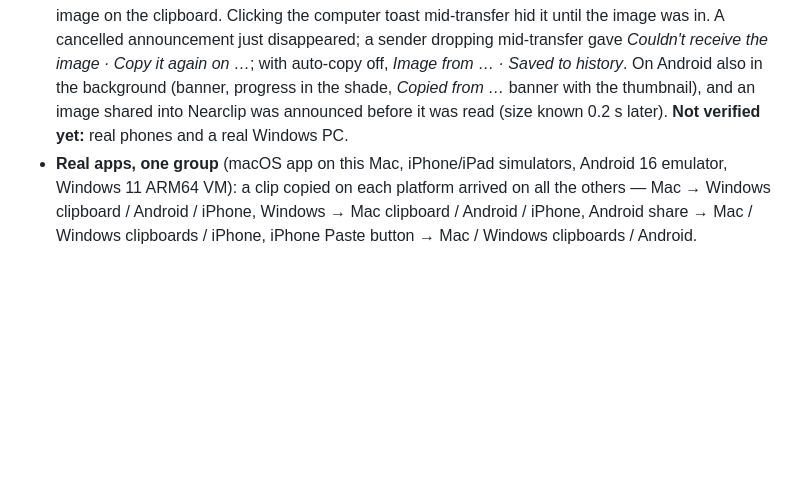
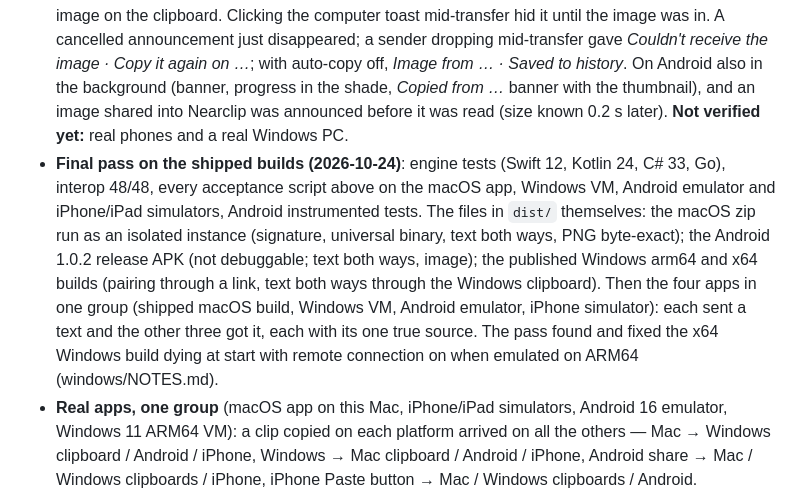
Before and after one commit to ivLis-Studio/nearclip, a Markdown page: README.md, the part around the change. GitHub-like rendering; blank space fills up the shorter version.

```diff
--- a/README.md
+++ b/README.md
@@ -154,6 +154,14 @@ See [android/README.md](android/README.md) and [windows/README.md](windows/READM
   image · Copy it again on …*; with auto-copy off, *Image from … · Saved to history*. On Android also in the background
   (banner, progress in the shade, *Copied from …* banner with the thumbnail), and an image shared into Nearclip was
   announced before it was read (size known 0.2 s later). **Not verified yet:** real phones and a real Windows PC.
+* **Final pass on the shipped builds (2026-10-24)**: engine tests (Swift 12, Kotlin 24, C# 33, Go), interop 48/48, every
+  acceptance script above on the macOS app, Windows VM, Android emulator and iPhone/iPad simulators, Android
+  instrumented tests. The files in `dist/` themselves: the macOS zip run as an isolated instance (signature,
+  universal binary, text both ways, PNG byte-exact); the Android 1.0.2 release APK (not debuggable; text both ways,
+  image); the published Windows arm64 and x64 builds (pairing through a link, text both ways through the Windows
+  clipboard). Then the four apps in one group (shipped macOS build, Windows VM, Android emulator, iPhone
+  simulator): each sent a text and the other three got it, each with its one true source. The pass found and fixed
+  the x64 Windows build dying at start with remote connection on when emulated on ARM64 (windows/NOTES.md).
 * **Real apps, one group** (macOS app on this Mac, iPhone/iPad simulators, Android 16 emulator, Windows 11 ARM64 VM):
   a clip copied on each platform arrived on all the others —
   Mac → Windows clipboard / Android / iPhone, Windows → Mac clipboard / Android / iPhone,
```
Also changed, not shown: README.ko.md (+6 -0 lines).
